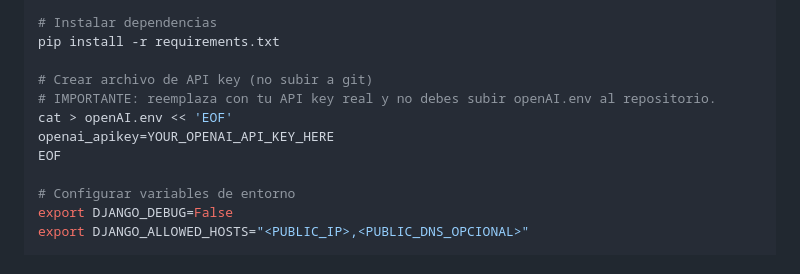
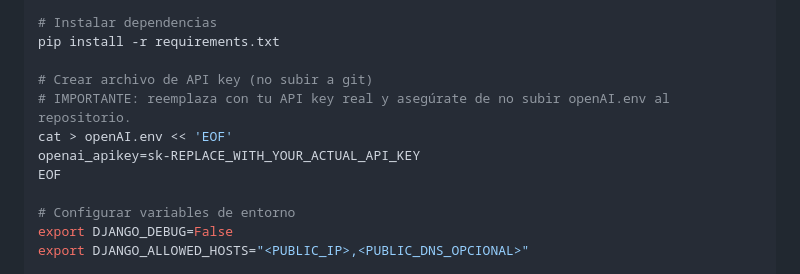
Before and after one commit to jjpalacioz/taller3juanjose, a Markdown page: 8_aws_deployment.md, the part around the change. Drawn GitHub-style.

Commit message:
docs: refine OpenAI key placeholder and warning text
Agent-Logs-Url: https://github.com/jjpalacioz/taller3juanjose/sessions/3ac4818a-4cbd-46aa-8c5a-fd02a5bba276

Co-authored-by: jjpalacioz <158492102+jjpalacioz@users.noreply.github.com>

```diff
--- a/8_aws_deployment.md
+++ b/8_aws_deployment.md
@@ -230,9 +230,9 @@ source venv/bin/activate
 pip install -r requirements.txt
 
 # Crear archivo de API key (no subir a git)
-# IMPORTANTE: reemplaza con tu API key real y no debes subir openAI.env al repositorio.
+# IMPORTANTE: reemplaza con tu API key real y asegúrate de no subir openAI.env al repositorio.
 cat > openAI.env << 'EOF'
-openai_apikey=YOUR_OPENAI_API_KEY_HERE
+openai_apikey=sk-REPLACE_WITH_YOUR_ACTUAL_API_KEY
 EOF
 
 # Configurar variables de entorno
```
